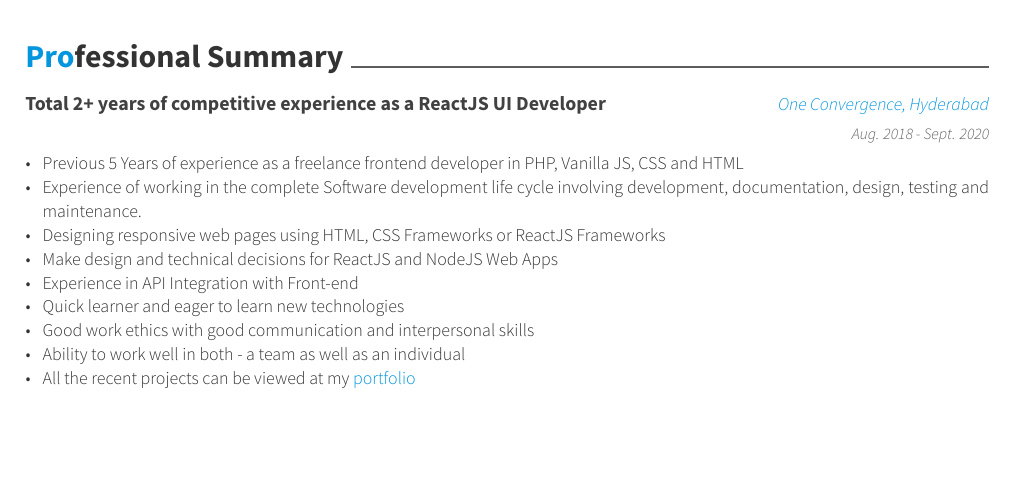
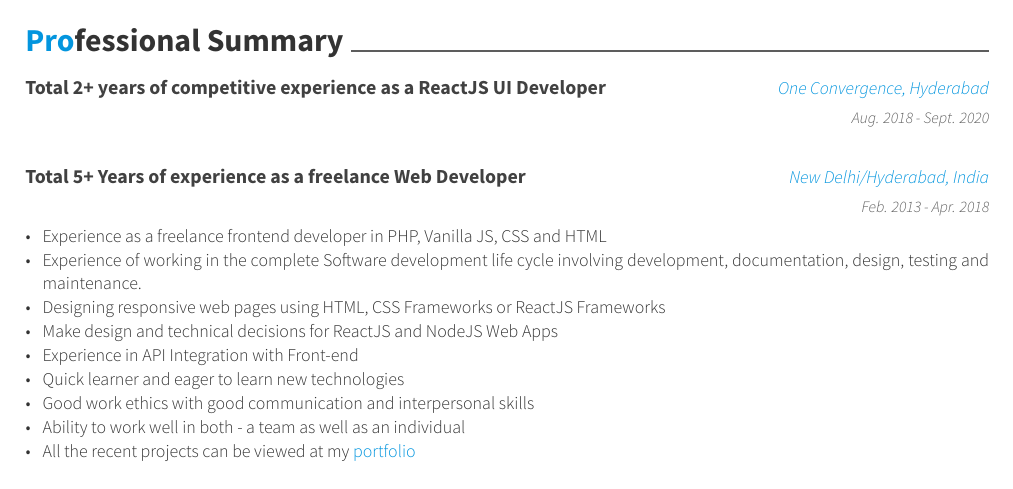
Before and after one commit to hsoni92/Resume-TeX, a LaTeX CV (Latex_Himanshu_Resume/resume.tex, which reads Latex_Himanshu_Resume/resume/summary.tex): part of page 1 of 3, cut so that both start at the same text, the shorter picture padded with empty space. Compiled offline with XeLaTeX.

Commit message:
Resume Update

```diff
--- a/Latex_Himanshu_Resume/resume/summary.tex
+++ b/Latex_Himanshu_Resume/resume/summary.tex
@@ -7,7 +7,16 @@
     {Aug. 2018 - Sept. 2020}
     {
       \begin{cvitems}
-        \item {Previous 5 Years of experience as a freelance frontend developer in PHP, Vanilla JS, CSS and HTML}
+      \end{cvitems}
+    }
+  \cventry
+    {}
+    {Total 5+ Years of experience as a freelance Web Developer}
+    {New Delhi/Hyderabad, India}
+    {Feb. 2013 - Apr. 2018}
+    {
+      \begin{cvitems}
+        \item {Experience as a freelance frontend developer in PHP, Vanilla JS, CSS and HTML}
         \item {Experience of working in the complete Software development life cycle involving development, documentation, design, testing and maintenance.}
         \item {Designing responsive web pages using HTML, CSS Frameworks or ReactJS Frameworks}
         \item {Make design and technical decisions for ReactJS and NodeJS Web Apps}
```
Also changed, not shown: Latex_Himanshu_Resume/resume.pdf, Resume.pdf, 2 other files.
